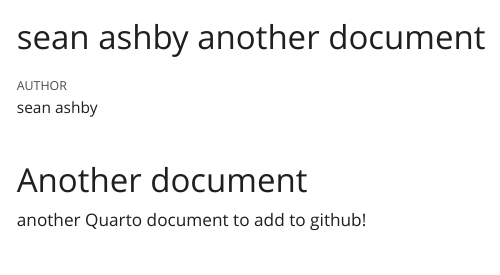
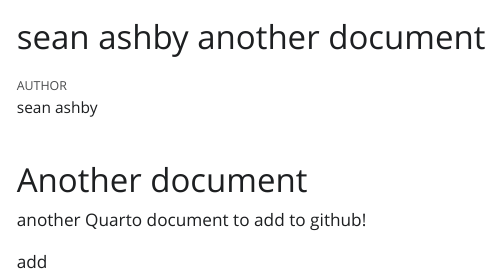
Before and after one commit to sean-ashby/psy6422_Week8, a Quarto document (another document.qmd): the page in a window 1100 px wide, from its top. The pictures show the output file another document.html that the author committed with the source, opened offline; Quarto's library style sheets are replaced by a plain one without menus.

Commit message:
added another document and link to index

```diff
--- a/another document.qmd
+++ b/another document.qmd
@@ -8,3 +8,5 @@ editor: visual
 # Another document
 
 another Quarto document to add to github!
+
+add
```
Also changed, not shown: index.qmd (+2 -0 lines), another document.html, index.html.
